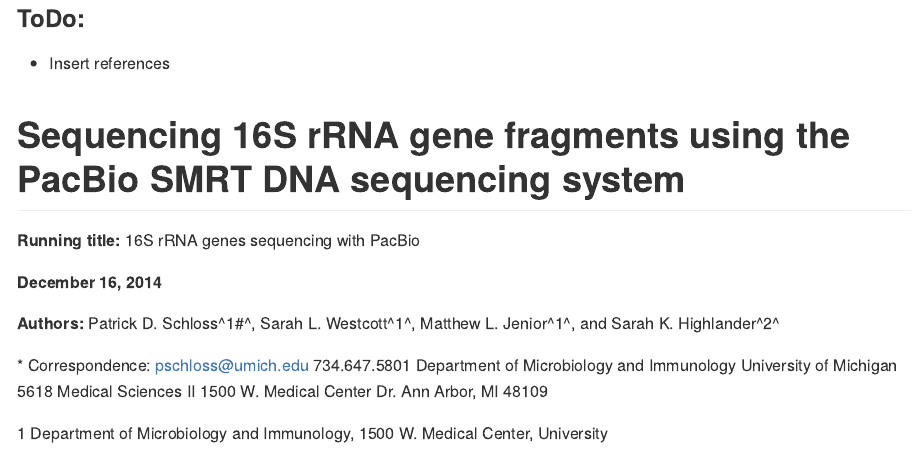
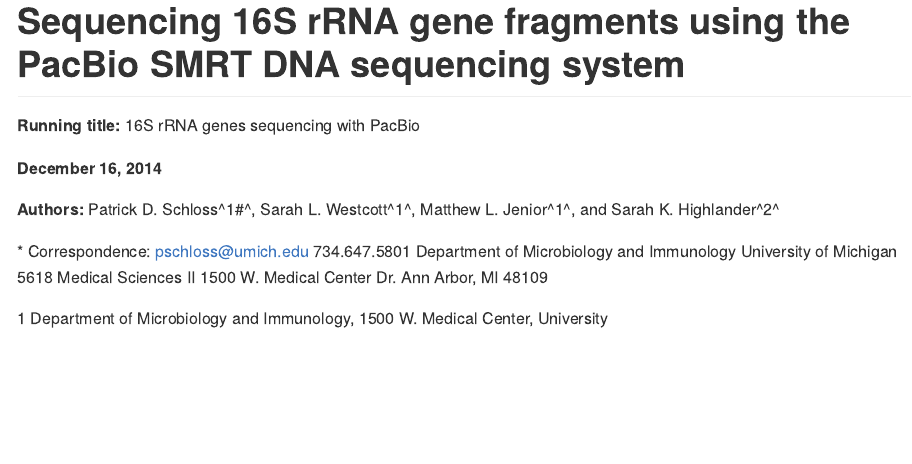
Before and after one commit to SchlossLab/Schloss_PacBio16S_PeerJ_2015, an R Markdown document (PacBioManuscript.Rmd): the page in a window 1100 px wide, from its top. The pictures show the output file PacBioManuscript.md that the author committed with the source, drawn offline in the style of GitHub.

Commit message:
Remove ToDo list

```diff
--- a/PacBioManuscript.Rmd
+++ b/PacBioManuscript.Rmd
@@ -3,10 +3,6 @@
   html_document:
     keep_md: yes
 ---
-
-### ToDo:
-* Insert references
-
 
 # Sequencing 16S rRNA gene fragments using the PacBio SMRT DNA sequencing system
 
```
Also changed, not shown: PacBioManuscript.md.
